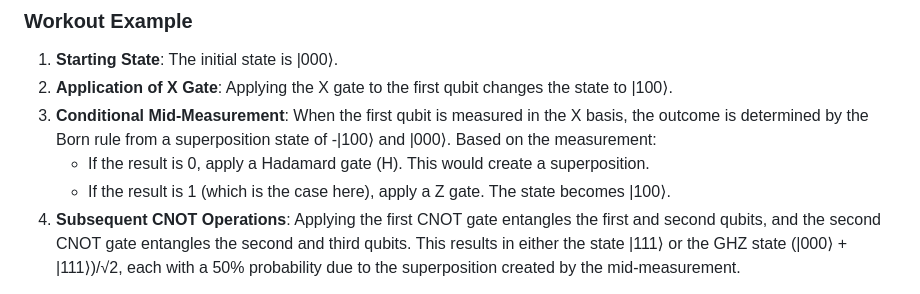
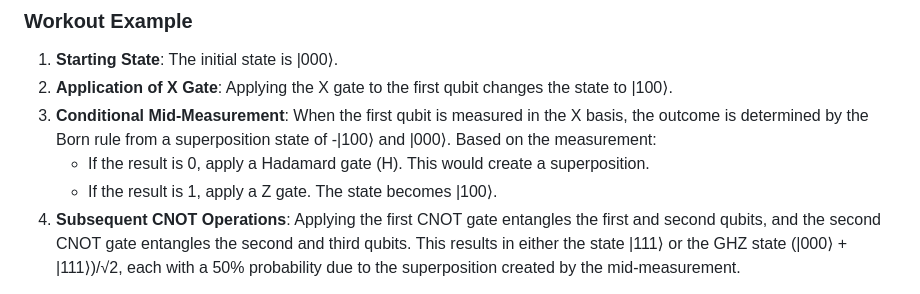
Before and after one commit to aydindeger/BlueTangle.jl, a Markdown page: docs/src/examples.md, the part around the change. GitHub-like rendering.

```diff
--- a/docs/src/examples.md
+++ b/docs/src/examples.md
@@ -263,7 +263,7 @@ Let's break down the example to understand it better:
 2. **Application of X Gate**: Applying the X gate to the first qubit changes the state to |100⟩.
 3. **Conditional Mid-Measurement**: When the first qubit is measured in the X basis, the outcome is determined by the Born rule from a superposition state of -|100⟩ and |000⟩. Based on the measurement:
    - If the result is 0, apply a Hadamard gate (H). This would create a superposition.
-   - If the result is 1 (which is the case here), apply a Z gate. The state becomes |100⟩.
+   - If the result is 1, apply a Z gate. The state becomes |100⟩.
 4. **Subsequent CNOT Operations**: Applying the first CNOT gate entangles the first and second qubits, and the second CNOT gate entangles the second and third qubits. This results in either the state |111⟩ or the GHZ state (|000⟩ + |111⟩)/√2, each with a 50% probability due to the superposition created by the mid-measurement.
 
 Let's test this using two different methods.
```
